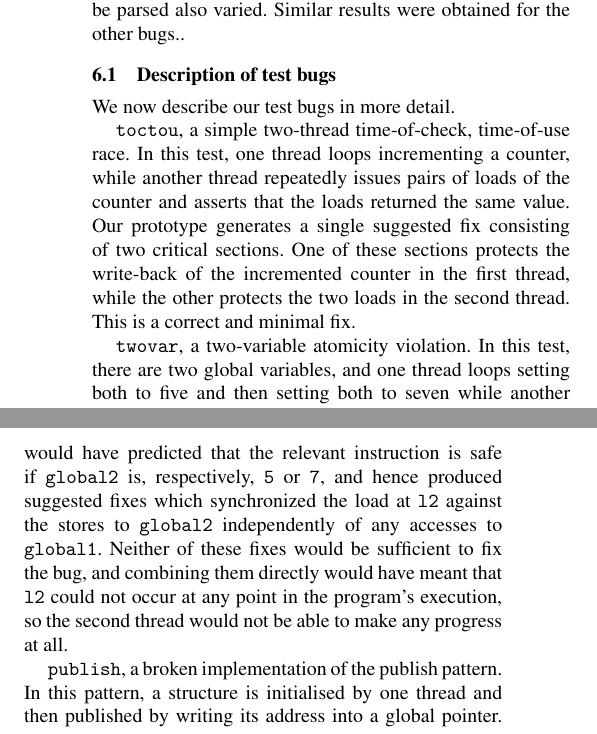
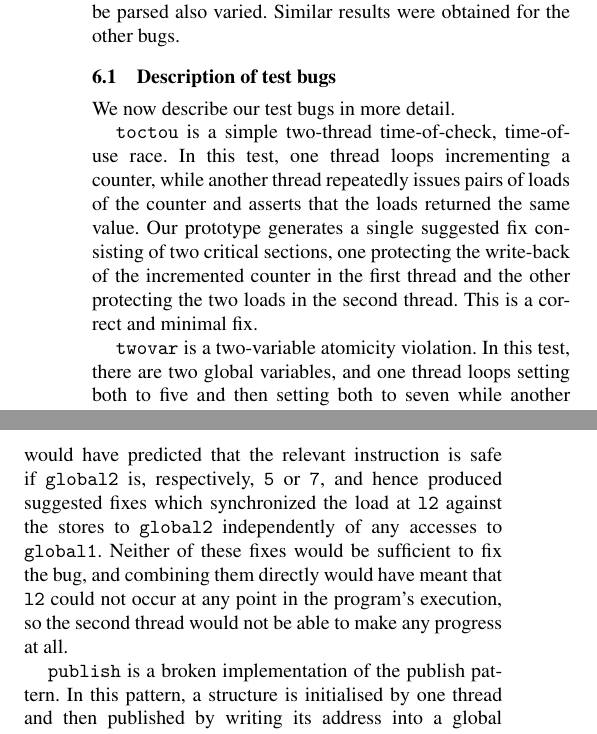
Before and after one commit to sos22/Eurosys2011, a LaTeX paper (p3.tex): two parts of the columns of page 9 of 13, joined at a grey line, cut so that both start at the same text. Compiled offline with pdfLaTeX; a missing font is replaced by an installed copy or a similar font.

Commit message:
Fix some grammar nits.

```diff
--- a/p3.tex
+++ b/p3.tex
@@ -929,23 +928,23 @@ however (from eight to thirteen seconds), mostly because the time
 taken to reproduce the bug varied and so the size of the log which had
 to be parsed also varied.  Similar results were obtained for the other
 bugs.\editorial{Not sure this is all that interesting, or that I've
-  phrased it very well...}.
+  phrased it very well...}
 
 \subsection{Description of test bugs}
 \label{sect:bug_descr}
 
 We now describe our test bugs in more detail.
 
-\verb|toctou|, a simple two-thread time-of-check, time-of-use race.
+\verb|toctou| is a simple two-thread time-of-check, time-of-use race.
 In this test, one thread loops incrementing a counter, while another
 thread repeatedly issues pairs of loads of the counter and asserts
 that the loads returned the same value.  Our prototype generates a
-single suggested fix consisting of two critical sections.  One of
-these sections protects the write-back of the incremented counter in
-the first thread, while the other protects the two loads in the second
-thread.  This is a correct and minimal fix.
+single suggested fix consisting of two critical sections, one
+protecting the write-back of the incremented counter in the first
+thread and the other protecting the two loads in the second thread.
+This is a correct and minimal fix.
 
-\verb|twovar|, a two-variable atomicity violation.  In this test,
+\verb|twovar| is a two-variable atomicity violation.  In this test,
 there are two global variables, and one thread loops setting both to
 five and then setting both to seven while another thread loops loading
 both and asserting them to be equal.  SLI produces a single suggested
@@ -995,7 +994,7 @@ meant that \verb|l2| could not occur at any point in the program's
 execution, so the second thread would not be able to make any progress
 at all.
 
-\verb|publish|, a broken implementation of the publish pattern.  In
+\verb|publish| is a broken implementation of the publish pattern.  In
 this pattern, a structure is initialised by one thread and then
 published by writing its address into a global pointer.  Other threads
 then occasionally read this global pointer and, if it contains a
```
Also changed, not shown: p3.tex (11 more changed lines).
